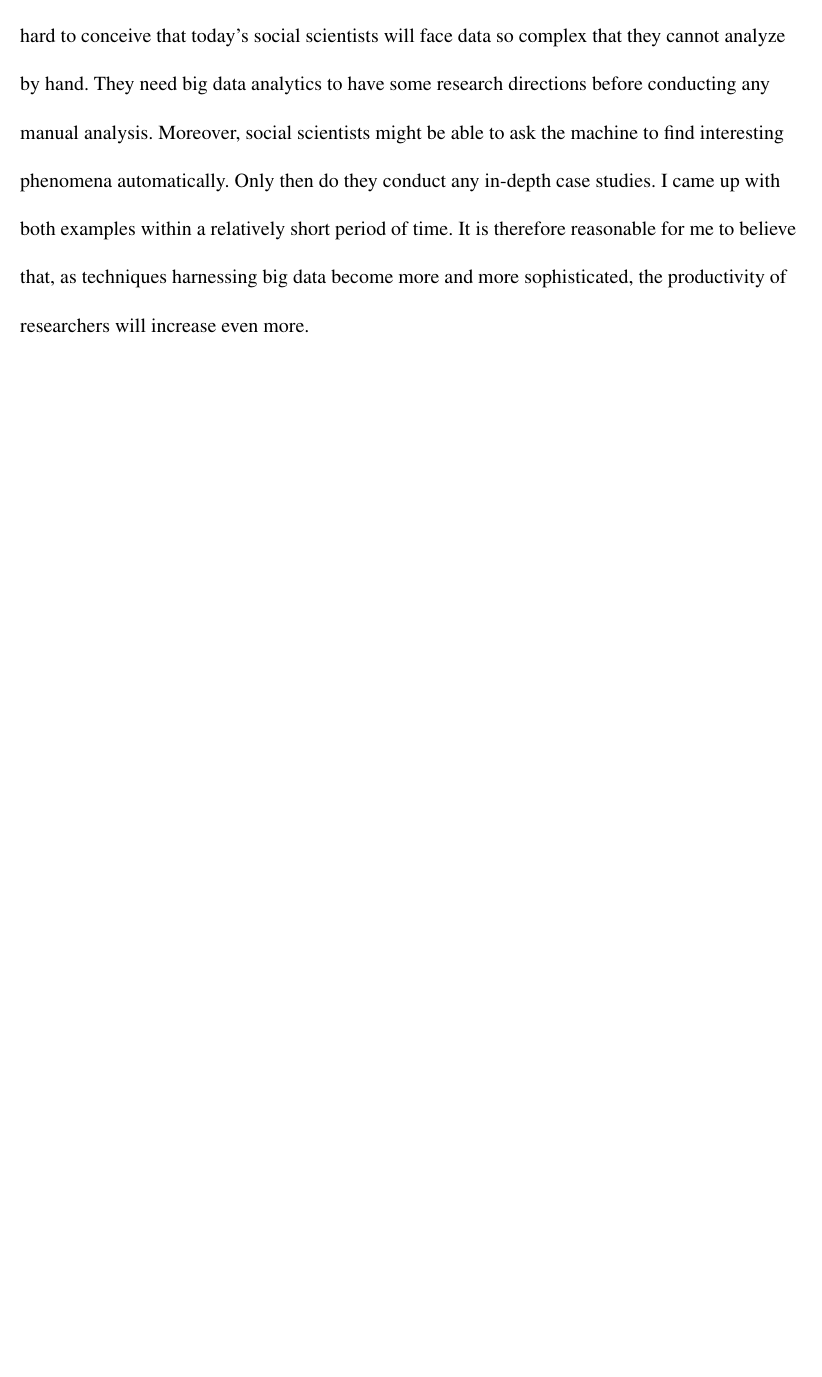
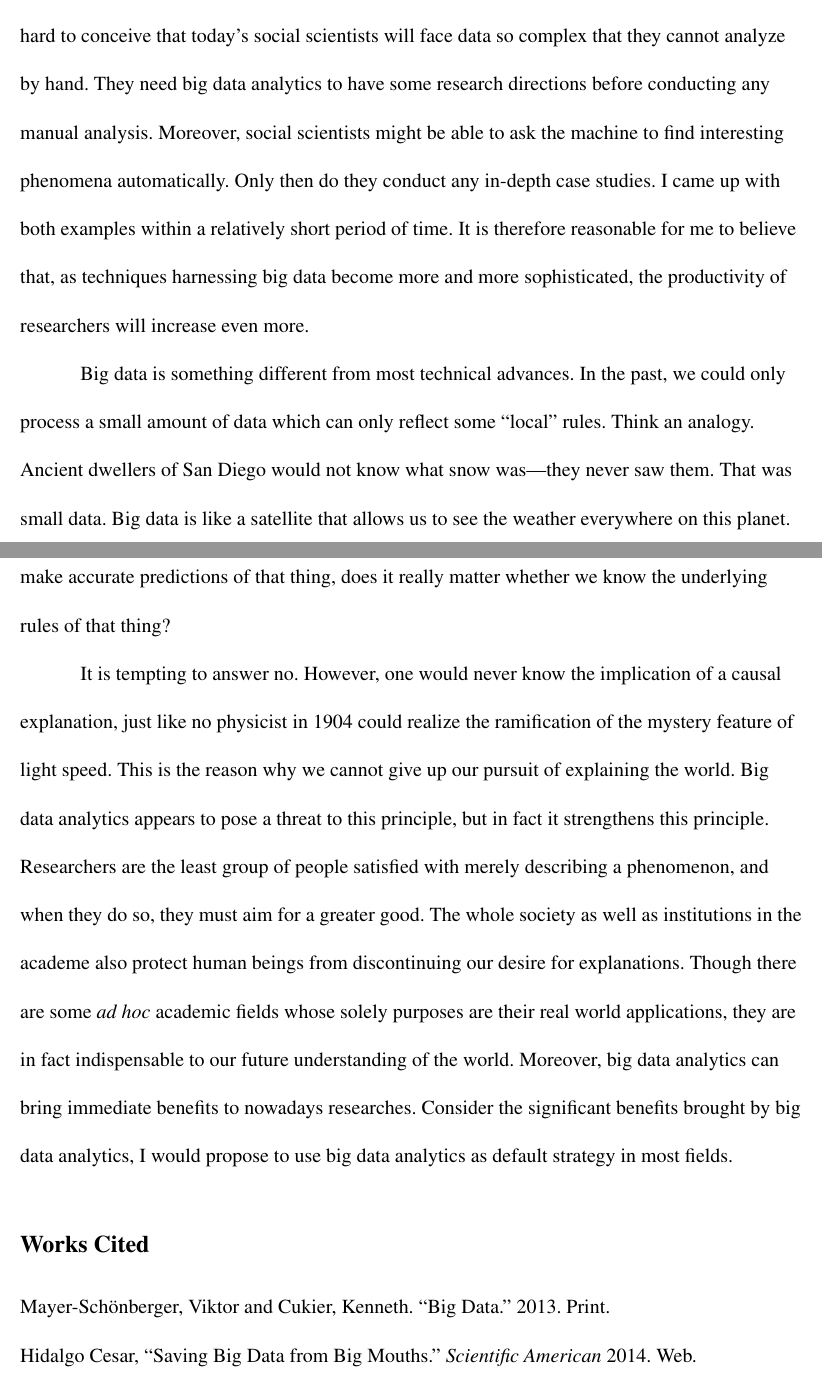
Before and after one commit to notcome/wi16-warren-writing, a LaTeX document (3E.tex): part of page 4 of 4 before the commit and two parts of pages 4 and 5 of 5 after it, the two joined at a grey line, cut so that both start at the same text, the shorter picture padded with empty space. Compiled offline with pdfLaTeX.

Commit message:
2nd stage

```diff
--- a/3E.tex
+++ b/3E.tex
@@ -123,4 +123,36 @@ reasonable for me to believe that, as techniques harnessing big data
 become more and more sophisticated, the productivity of researchers will
 increase even more.
 
+Big data is something different from most technical advances. In the
+past, we could only process a small amount of data which can only
+reflect some ``local'' rules. Think an analogy. Ancient dwellers of San
+Diego would not know what snow was---they never saw them. That was small
+data. Big data is like a satellite that allows us to see the weather
+everywhere on this planet. Abstractly, if we know something's properties
+``globally'' and if given any parameters we can make accurate
+predictions of that thing, does it really matter whether we know the
+underlying rules of that thing?
+
+It is tempting to answer no. However, one would never know the
+implication of a causal explanation, just like no physicist in 1904
+could realize the ramification of the mystery feature of light speed.
+This is the reason why we cannot give up our pursuit of explaining the
+world. Big data analytics appears to pose a threat to this principle,
+but in fact it strengthens this principle. Researchers are the least
+group of people satisfied with merely describing a phenomenon, and when
+they do so, they must aim for a greater good. The whole society as well
+as institutions in the academe also protect human beings from
+discontinuing our desire for explanations. Though there are some
+\emph{ad hoc} academic fields whose solely purposes are their real world
+applications, they are in fact indispensable to our future understanding
+of the world. Moreover, big data analytics can bring immediate benefits
+to nowadays researches. Consider the significant benefits brought by big
+data analytics, I would propose to use big data analytics as default
+strategy in most fields.
+
+\subsection*{Works Cited}
+\bibent Mayer-Schönberger, Viktor and Cukier, Kenneth. ``Big Data.'' 2013. Print.
+
+\bibent Hidalgo Cesar, ``Saving Big Data from Big Mouths.'' \textit{Scientific American} 2014. Web.
+
 \end{document}
```
Also changed, not shown: 3E.md (+4 -0 lines), 3E.tex (2 more changed lines).
